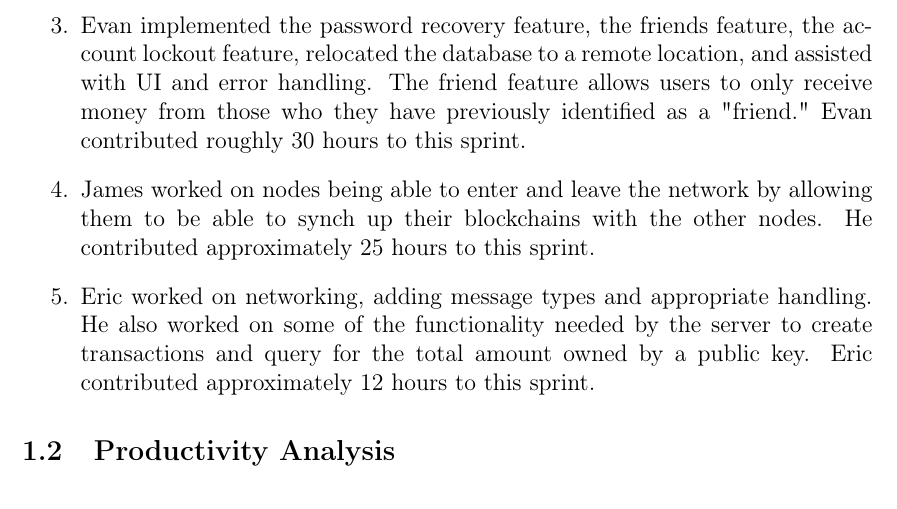
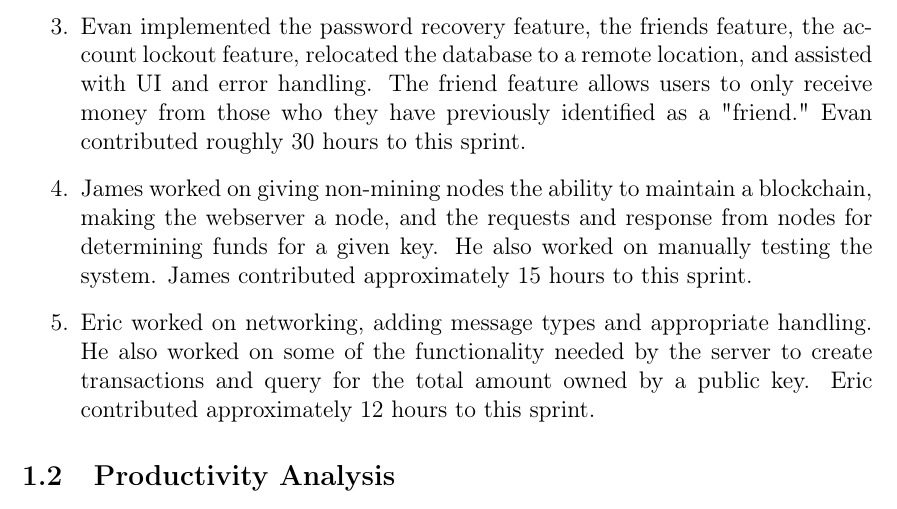
Before and after one commit to ethantkoenig/cs5431, a LaTeX document (docs/sprint.tex): part of page 1 of 2, cut so that both start at the same text. Compiled offline with pdfLaTeX.

Commit message:
James' sprint report

```diff
--- a/docs/sprint.tex
+++ b/docs/sprint.tex
@@ -39,8 +39,9 @@ Will Ronchetti (wrr33)
 \item Ethan implemented the client-side encrypting of private keys and signing of transactions. He also worked on improve test coverage of the web application. He contributed 30 hours to this sprint.
 \item Will implemented and tested the server backend required to display amounts by processing the UTXO set. He also worked on testing the web app. He contributed 20 hours to this sprint.
 \item Evan implemented the password recovery feature, the friends feature, the account lockout feature, relocated the database to a remote location, and assisted with UI and error handling. The friend feature allows users to only receive money from those who they have previously identified as a "friend." Evan contributed roughly 30 hours to this sprint.
-\item James worked on nodes being able to enter and leave the network by allowing them to be able to synch up their blockchains with the other nodes.
-He contributed approximately 25 hours to this sprint.
+\item James worked on giving non-mining nodes the ability to maintain a blockchain, making the webserver a node, and the requests and response from nodes for determining funds for a given key.
+  He also worked on manually testing the system.
+  James contributed approximately 15 hours to this sprint.
 \item Eric worked on networking, adding message types and appropriate handling.
 He also worked on some of the functionality needed by the server to create transactions and query for the total amount owned by a public key.
 Eric contributed approximately 12 hours to this sprint.
```
